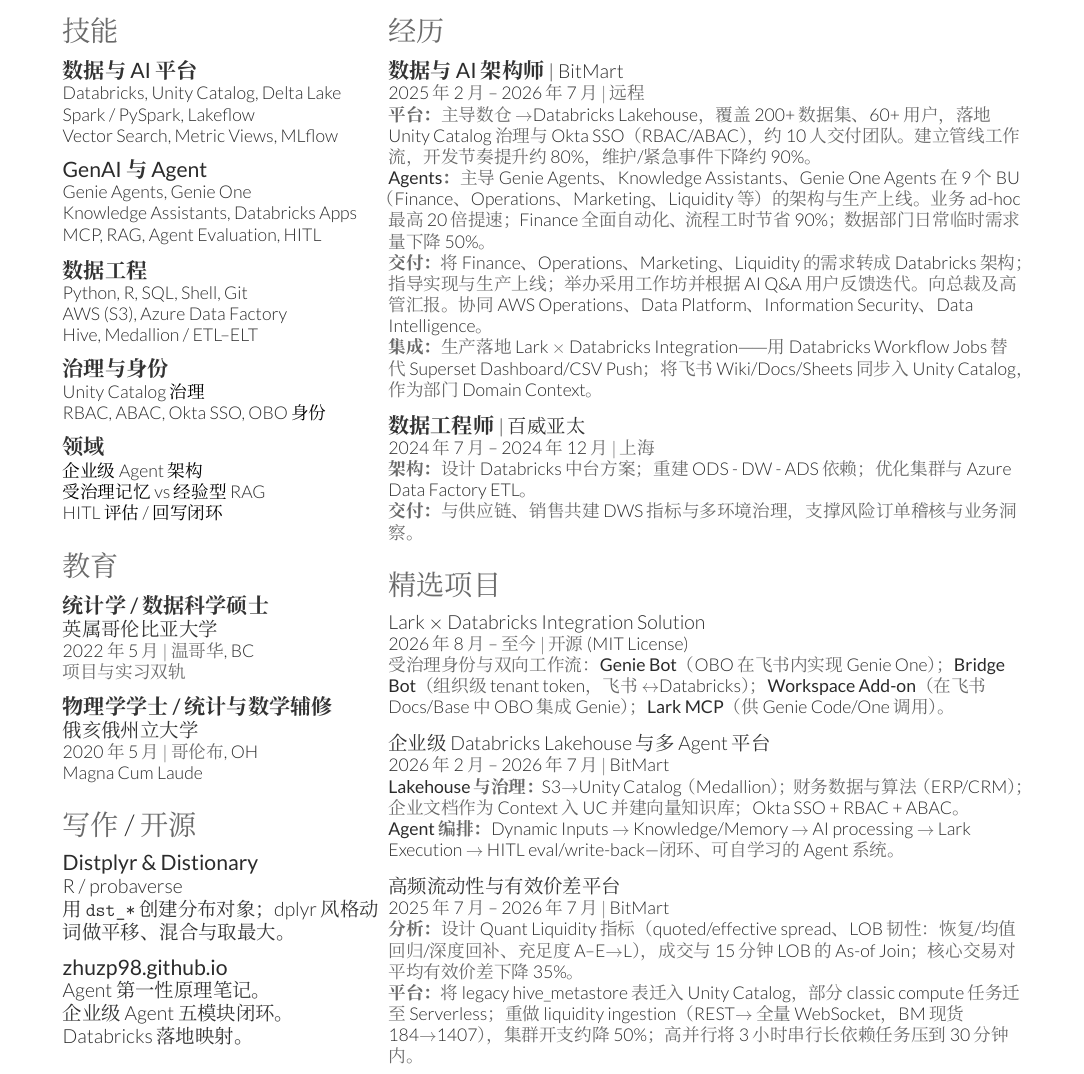
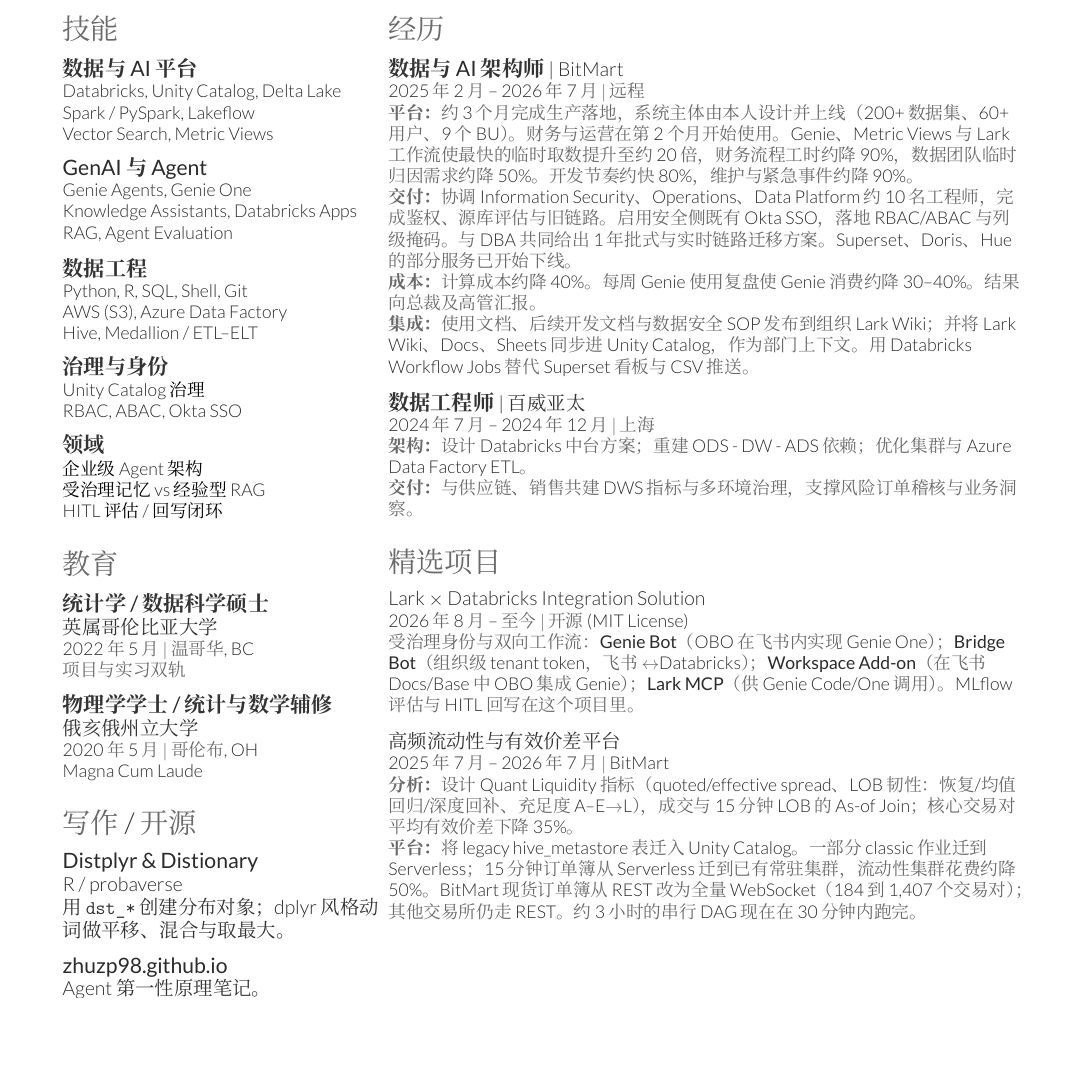
Before and after one commit to zhuzp98/zhuzp98.github.io, a LaTeX CV (files/Zhipeng_Zhu_Resume_DS/cv_databricks_cn.tex): part of the page, cut so that both start at the same text, the shorter picture padded with empty space. Compiled offline with XeLaTeX; a missing font is replaced by an installed copy or a similar font.

Commit message:
update cv

```diff
--- a/files/Zhipeng_Zhu_Resume_DS/cv_databricks_cn.tex
+++ b/files/Zhipeng_Zhu_Resume_DS/cv_databricks_cn.tex
@@ -39,14 +39,14 @@
 \subsection{数据与 AI 平台}
 Databricks, Unity Catalog, Delta Lake \\
 Spark / PySpark, Lakeflow \\
-Vector Search, Metric Views, MLflow
+Vector Search, Metric Views
 
 \sectionspace
 
 \subsection{GenAI 与 Agent}
 Genie Agents, Genie One \\
 Knowledge Assistants, Databricks Apps \\
-MCP, RAG, Agent Evaluation, HITL
+RAG, Agent Evaluation
 
 \sectionspace
 
@@ -59,7 +59,7 @@
 
 \subsection{治理与身份}
 Unity Catalog 治理 \\
-RBAC, ABAC, Okta SSO, OBO 身份
+RBAC, ABAC, Okta SSO
 
 \sectionspace
 
@@ -111,10 +111,10 @@
 \descript{| BitMart}
 \location{2025年2月 -- 2026年7月 $|$ 远程}
 
-\textbf{平台：}主导数仓$\to$Databricks Lakehouse，覆盖 200+ 数据集、60+ 用户，落地 Unity Catalog 治理与 Okta SSO（RBAC/ABAC），约 10 人交付团队。建立管线工作流，开发节奏提升约 80\%，维护/紧急事件下降约 90\%。 \\
-\textbf{Agents：}主导 Genie Agents、Knowledge Assistants、Genie One Agents 在 9 个 BU（Finance、Operations、Marketing、Liquidity 等）的架构与生产上线。业务 ad-hoc 最高 20 倍提速；Finance 全面自动化、流程工时节省 90\%；数据部门日常临时需求量下降 50\%。 \\
-\textbf{交付：}将 Finance、Operations、Marketing、Liquidity 的需求转成 Databricks 架构；指导实现与生产上线；举办采用工作坊并根据 AI Q\&A 用户反馈迭代。向总裁及高管汇报。协同 AWS Operations、Data Platform、Information Security、Data Intelligence。 \\
-\textbf{集成：}生产落地 Lark $\times$ Databricks Integration——用 Databricks Workflow Jobs 替代 Superset Dashboard/CSV Push；将飞书 Wiki/Docs/Sheets 同步入 Unity Catalog，作为部门 Domain Context。
+\textbf{平台：}约 3 个月完成生产落地，系统主体由本人设计并上线（200+ 数据集、60+ 用户、9 个 BU）。财务与运营在第 2 个月开始使用。Genie、Metric Views 与 Lark 工作流使最快的临时取数提升至约 20 倍，财务流程工时约降 90\%，数据团队临时归因需求约降 50\%。开发节奏约快 80\%，维护与紧急事件约降 90\%。 \\
+\textbf{交付：}协调 Information Security、Operations、Data Platform 约 10 名工程师，完成鉴权、源库评估与旧链路。启用安全侧既有 Okta SSO，落地 RBAC/ABAC 与列级掩码。与 DBA 共同给出 1 年批式与实时链路迁移方案。Superset、Doris、Hue 的部分服务已开始下线。 \\
+\textbf{成本：}计算成本约降 40\%。每周 Genie 使用复盘使 Genie 消费约降 30--40\%。结果向总裁及高管汇报。 \\
+\textbf{集成：}使用文档、后续开发文档与数据安全 SOP 发布到组织 Lark Wiki；并将 Lark Wiki、Docs、Sheets 同步进 Unity Catalog，作为部门上下文。用 Databricks Workflow Jobs 替代 Superset 看板与 CSV 推送。
 
 \sectionspace
 
@@ -133,15 +133,7 @@
 \runsubsection{}
 \descript{\href{https://github.com/zhuzp98/lark-databricks-genie-bot}{Lark $\times$ Databricks Integration Solution}}
 \location{2026年8月 -- 至今 $|$ 开源 (MIT License)}
-受治理身份与双向工作流：\textbf{Genie Bot}（OBO 在飞书内实现 Genie One）；\textbf{Bridge Bot}（组织级 tenant token，飞书$\leftrightarrow$Databricks）；\textbf{Workspace Add-on}（在飞书 Docs/Base 中 OBO 集成 Genie）；\textbf{Lark MCP}（供 Genie Code/One 调用）。
-
-\sectionspace
-
-\runsubsection{}
-\descript{企业级 Databricks Lakehouse 与多 Agent 平台}
-\location{2026年2月 -- 2026年7月 $|$ BitMart}
-\textbf{Lakehouse 与治理：}S3$\to$Unity Catalog（Medallion）；财务数据与算法（ERP/CRM）；企业文档作为 Context 入 UC 并建向量知识库；Okta SSO + RBAC + ABAC。 \\
-\textbf{Agent 编排：}Dynamic Inputs $\to$ Knowledge/Memory $\to$ AI processing $\to$ Lark Execution $\to$ HITL eval/write-back---闭环、可自学习的 Agent 系统。
+受治理身份与双向工作流：\textbf{Genie Bot}（OBO 在飞书内实现 Genie One）；\textbf{Bridge Bot}（组织级 tenant token，飞书$\leftrightarrow$Databricks）；\textbf{Workspace Add-on}（在飞书 Docs/Base 中 OBO 集成 Genie）；\textbf{Lark MCP}（供 Genie Code/One 调用）。MLflow 评估与 HITL 回写在这个项目里。
 
 \sectionspace
 
@@ -149,7 +141,7 @@
 \descript{高频流动性与有效价差平台}
 \location{2025年7月 -- 2026年7月 $|$ BitMart}
 \textbf{分析：}设计 Quant Liquidity 指标（quoted/effective spread、LOB 韧性：恢复/均值回归/深度回补、充足度 A--E$\to$L），成交与 15 分钟 LOB 的 As-of Join；核心交易对平均有效价差下降 35\%。 \\
-\textbf{平台：}将 legacy hive\_metastore 表迁入 Unity Catalog，部分 classic compute 任务迁至 Serverless；重做 liquidity ingestion（REST$\to$全量 WebSocket，BM 现货 184$\to$1407），集群开支约降 50\%；高并行将 3 小时串行长依赖任务压到 30 分钟内。
+\textbf{平台：}将 legacy hive\_metastore 表迁入 Unity Catalog。一部分 classic 作业迁到 Serverless；15 分钟订单簿从 Serverless 迁到已有常驻集群，流动性集群花费约降 50\%。BitMart 现货订单簿从 REST 改为全量 WebSocket（184 到 1,407 个交易对）；其他交易所仍走 REST。约 3 小时的串行 DAG 现在在 30 分钟内跑完。
 
 \end{minipage}
 
```
Also changed, not shown: files/Zhipeng_Zhu_Resume_DS/cv_databricks.tex (+9 -17 lines), files/Zhipeng_Zhu_Resume_DS/cv_databricks.pdf, files/Zhipeng_Zhu_Resume_DS/cv_databricks_cn.pdf, 4 other files.
